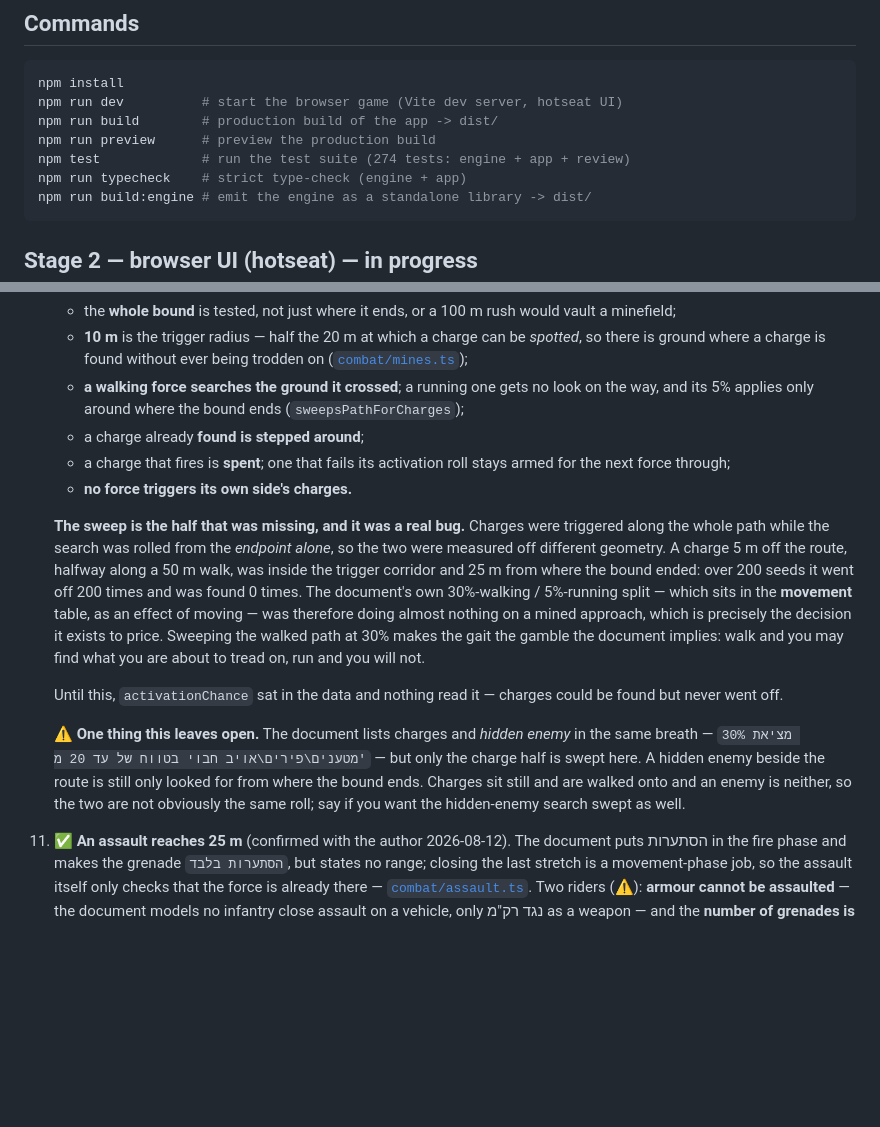
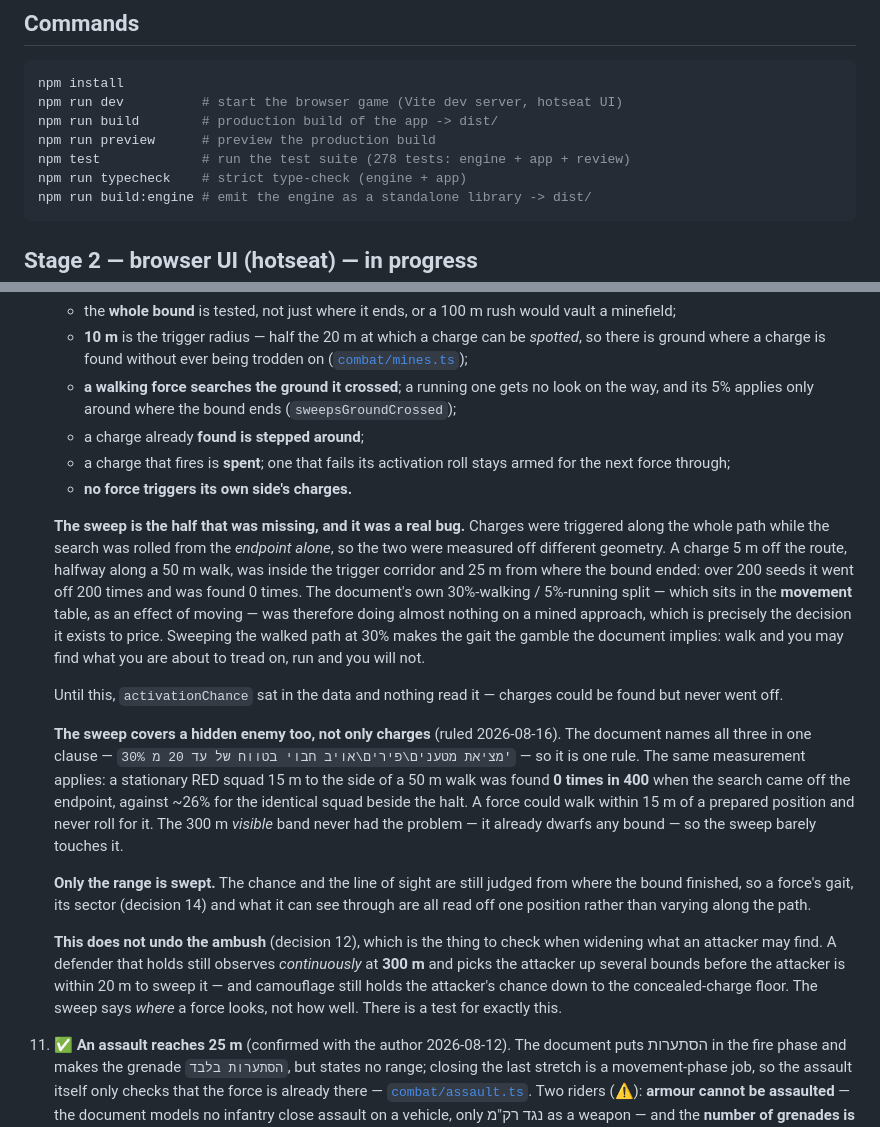
Before and after one commit to shmuelsh23a/Tactical, a Markdown page: README.md, 2 parts joined by grey strips. GitHub-like rendering; blank space fills up the shorter version.

Commit message:
Close decision 10
The ⚠️ rider inside decision 10 is answered, so the decision is wholly ✅. The
README keeps the measurement rather than only the ruling, and records why the
ambush survives — that is the check anyone widening detection should repeat.

Co-Authored-By: Claude Opus 5 <noreply@anthropic.com>

````diff
--- a/README.md
+++ b/README.md
@@ -30,7 +30,7 @@ npm install
 npm run dev          # start the browser game (Vite dev server, hotseat UI)
 npm run build        # production build of the app -> dist/
 npm run preview      # preview the production build
-npm test             # run the test suite (274 tests: engine + app + review)
+npm test             # run the test suite (278 tests: engine + app + review)
 npm run typecheck    # strict type-check (engine + app)
 npm run build:engine # emit the engine as a standalone library -> dist/
 ```
@@ -410,7 +410,7 @@ on the stated reasoning, still awaiting the author's word.
       trodden on ([`combat/mines.ts`](src/engine/combat/mines.ts));
     - **a walking force searches the ground it crossed**; a running one gets no
       look on the way, and its 5% applies only around where the bound ends
-      (`sweepsPathForCharges`);
+      (`sweepsGroundCrossed`);
     - a charge already **found is stepped around**;
     - a charge that fires is **spent**; one that fails its activation roll stays
       armed for the next force through;
@@ -431,12 +431,27 @@ on the stated reasoning, still awaiting the author's word.
     Until this, `activationChance` sat in the data and nothing read it — charges
     could be found but never went off.
 
-    ⚠️ **One thing this leaves open.** The document lists charges and *hidden
-    enemy* in the same breath — `30% מציאת מטענים\פירים\אויב חבוי בטווח של עד 20 מ'`
-    — but only the charge half is swept here. A hidden enemy beside the route is
-    still only looked for from where the bound ends. Charges sit still and are
-    walked onto and an enemy is neither, so the two are not obviously the same
-    roll; say if you want the hidden-enemy search swept as well.
+    **The sweep covers a hidden enemy too, not only charges** (ruled 2026-08-16).
+    The document names all three in one clause —
+    `30% מציאת מטענים\פירים\אויב חבוי בטווח של עד 20 מ'` — so it is one rule.
+    The same measurement applies: a stationary RED squad 15 m to the side of a
+    50 m walk was found **0 times in 400** when the search came off the endpoint,
+    against ~26% for the identical squad beside the halt. A force could walk
+    within 15 m of a prepared position and never roll for it. The 300 m
+    *visible* band never had the problem — it already dwarfs any bound — so the
+    sweep barely touches it.
+
+    **Only the range is swept.** The chance and the line of sight are still
+    judged from where the bound finished, so a force's gait, its sector
+    (decision 14) and what it can see through are all read off one position
+    rather than varying along the path.
+
+    **This does not undo the ambush** (decision 12), which is the thing to check
+    when widening what an attacker may find. A defender that holds still
+    observes *continuously* at **300 m** and picks the attacker up several
+    bounds before the attacker is within 20 m to sweep it — and camouflage still
+    holds the attacker's chance down to the concealed-charge floor. The sweep
+    says *where* a force looks, not how well. There is a test for exactly this.
 11. ✅ **An assault reaches 25 m** (confirmed with the author 2026-08-12). The
     document puts הסתערות in the fire phase and makes the grenade
     `הסתערות בלבד`, but states no range; closing the last stretch is a
````
Also changed, not shown: docs/handoff.md (+13 -4 lines).
